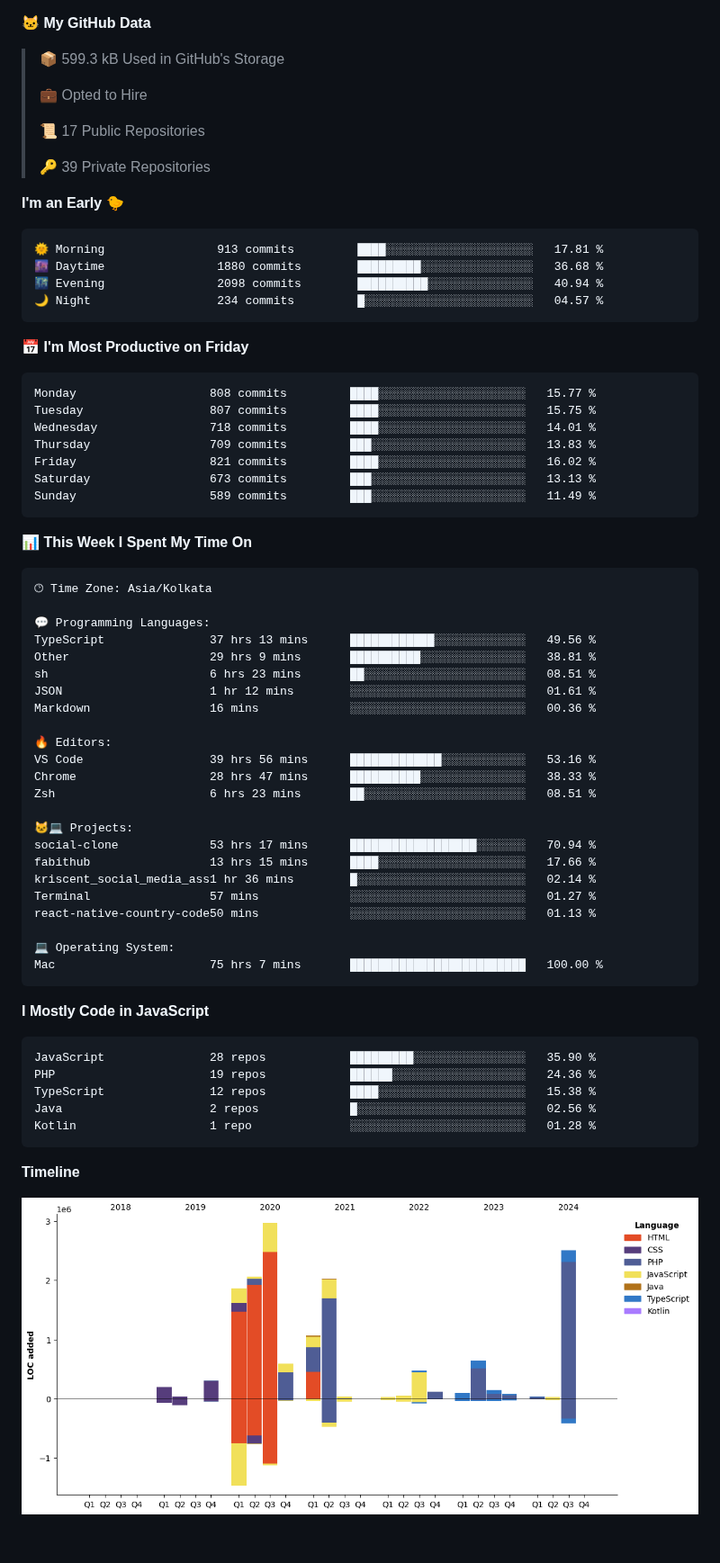
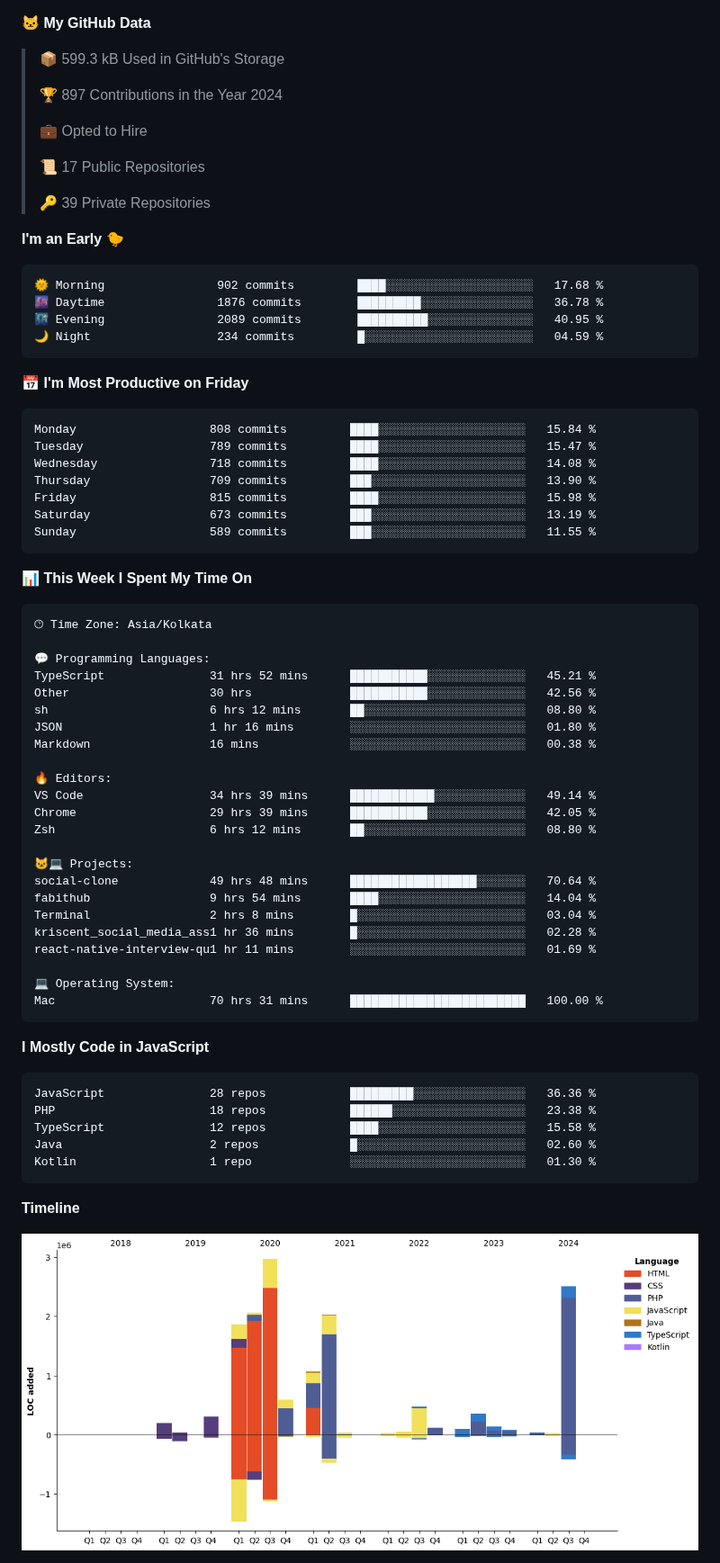
Before and after one commit to krishna-gujjjar/krishna-gujjjar, a Markdown page: README.md, the part around one of its changes. Shown at 90% size. GitHub-like rendering; pictures changed too: assets/bar_graph.png; blank space fills up the shorter version.

Commit message:
Updated with Dev Metrics

````diff
--- a/README.md
+++ b/README.md
@@ -16,6 +16,8 @@
 **🐱 My GitHub Data**
 
 > 📦 599.3 kB Used in GitHub's Storage
+ >
+> 🏆 897 Contributions in the Year 2024
  >
 > 💼 Opted to Hire
  >
@@ -26,21 +28,21 @@
 **I'm an Early 🐤**
 
 ```text
-🌞 Morning                913 commits         ████░░░░░░░░░░░░░░░░░░░░░   17.81 %
-🌆 Daytime                1880 commits        █████████░░░░░░░░░░░░░░░░   36.68 %
-🌃 Evening                2098 commits        ██████████░░░░░░░░░░░░░░░   40.94 %
-🌙 Night                  234 commits         █░░░░░░░░░░░░░░░░░░░░░░░░   04.57 %
+🌞 Morning                902 commits         ████░░░░░░░░░░░░░░░░░░░░░   17.68 %
+🌆 Daytime                1876 commits        █████████░░░░░░░░░░░░░░░░   36.78 %
+🌃 Evening                2089 commits        ██████████░░░░░░░░░░░░░░░   40.95 %
+🌙 Night                  234 commits         █░░░░░░░░░░░░░░░░░░░░░░░░   04.59 %
 ```
 📅 **I'm Most Productive on Friday**
 
 ```text
-Monday                   808 commits         ████░░░░░░░░░░░░░░░░░░░░░   15.77 %
-Tuesday                  807 commits         ████░░░░░░░░░░░░░░░░░░░░░   15.75 %
-Wednesday                718 commits         ████░░░░░░░░░░░░░░░░░░░░░   14.01 %
-Thursday                 709 commits         ███░░░░░░░░░░░░░░░░░░░░░░   13.83 %
-Friday                   821 commits         ████░░░░░░░░░░░░░░░░░░░░░   16.02 %
-Saturday                 673 commits         ███░░░░░░░░░░░░░░░░░░░░░░   13.13 %
-Sunday                   589 commits         ███░░░░░░░░░░░░░░░░░░░░░░   11.49 %
+Monday                   808 commits         ████░░░░░░░░░░░░░░░░░░░░░   15.84 %
+Tuesday                  789 commits         ████░░░░░░░░░░░░░░░░░░░░░   15.47 %
+Wednesday                718 commits         ████░░░░░░░░░░░░░░░░░░░░░   14.08 %
+Thursday                 709 commits         ███░░░░░░░░░░░░░░░░░░░░░░   13.90 %
+Friday                   815 commits         ████░░░░░░░░░░░░░░░░░░░░░   15.98 %
+Saturday                 673 commits         ███░░░░░░░░░░░░░░░░░░░░░░   13.19 %
+Sunday                   589 commits         ███░░░░░░░░░░░░░░░░░░░░░░   11.55 %
 ```
 
 
@@ -50,36 +52,36 @@ Sunday                   589 commits         ███░░░░░░░░
 🕑︎ Time Zone: Asia/Kolkata
 
 💬 Programming Languages:
-TypeScript               37 hrs 13 mins      ████████████░░░░░░░░░░░░░   49.56 %
-Other                    29 hrs 9 mins       ██████████░░░░░░░░░░░░░░░   38.81 %
-sh                       6 hrs 23 mins       ██░░░░░░░░░░░░░░░░░░░░░░░   08.51 %
-JSON                     1 hr 12 mins        ░░░░░░░░░░░░░░░░░░░░░░░░░   01.61 %
-Markdown                 16 mins             ░░░░░░░░░░░░░░░░░░░░░░░░░   00.36 %
+TypeScript               31 hrs 52 mins      ███████████░░░░░░░░░░░░░░   45.21 %
+Other                    30 hrs              ███████████░░░░░░░░░░░░░░   42.56 %
+sh                       6 hrs 12 mins       ██░░░░░░░░░░░░░░░░░░░░░░░   08.80 %
+JSON                     1 hr 16 mins        ░░░░░░░░░░░░░░░░░░░░░░░░░   01.80 %
+Markdown                 16 mins             ░░░░░░░░░░░░░░░░░░░░░░░░░   00.38 %
 
 🔥 Editors:
-VS Code                  39 hrs 56 mins      █████████████░░░░░░░░░░░░   53.16 %
-Chrome                   28 hrs 47 mins      ██████████░░░░░░░░░░░░░░░   38.33 %
-Zsh                      6 hrs 23 mins       ██░░░░░░░░░░░░░░░░░░░░░░░   08.51 %
+VS Code                  34 hrs 39 mins      ████████████░░░░░░░░░░░░░   49.14 %
+Chrome                   29 hrs 39 mins      ███████████░░░░░░░░░░░░░░   42.05 %
+Zsh                      6 hrs 12 mins       ██░░░░░░░░░░░░░░░░░░░░░░░   08.80 %
 
 🐱‍💻 Projects:
-social-clone             53 hrs 17 mins      ██████████████████░░░░░░░   70.94 %
-fabithub                 13 hrs 15 mins      ████░░░░░░░░░░░░░░░░░░░░░   17.66 %
-kriscent_social_media_ass1 hr 36 mins        █░░░░░░░░░░░░░░░░░░░░░░░░   02.14 %
-Terminal                 57 mins             ░░░░░░░░░░░░░░░░░░░░░░░░░   01.27 %
-react-native-country-code50 mins             ░░░░░░░░░░░░░░░░░░░░░░░░░   01.13 %
+social-clone             49 hrs 48 mins      ██████████████████░░░░░░░   70.64 %
+fabithub                 9 hrs 54 mins       ████░░░░░░░░░░░░░░░░░░░░░   14.04 %
+Terminal                 2 hrs 8 mins        █░░░░░░░░░░░░░░░░░░░░░░░░   03.04 %
+kriscent_social_media_ass1 hr 36 mins        █░░░░░░░░░░░░░░░░░░░░░░░░   02.28 %
+react-native-interview-qu1 hr 11 mins        ░░░░░░░░░░░░░░░░░░░░░░░░░   01.69 %
 
 💻 Operating System:
-Mac                      75 hrs 7 mins       █████████████████████████   100.00 %
+Mac                      70 hrs 31 mins      █████████████████████████   100.00 %
 ```
 
 **I Mostly Code in JavaScript**
 
 ```text
-JavaScript               28 repos            █████████░░░░░░░░░░░░░░░░   35.90 %
-PHP                      19 repos            ██████░░░░░░░░░░░░░░░░░░░   24.36 %
-TypeScript               12 repos            ████░░░░░░░░░░░░░░░░░░░░░   15.38 %
-Java                     2 repos             █░░░░░░░░░░░░░░░░░░░░░░░░   02.56 %
-Kotlin                   1 repo              ░░░░░░░░░░░░░░░░░░░░░░░░░   01.28 %
+JavaScript               28 repos            █████████░░░░░░░░░░░░░░░░   36.36 %
+PHP                      18 repos            ██████░░░░░░░░░░░░░░░░░░░   23.38 %
+TypeScript               12 repos            ████░░░░░░░░░░░░░░░░░░░░░   15.58 %
+Java                     2 repos             █░░░░░░░░░░░░░░░░░░░░░░░░   02.60 %
+Kotlin                   1 repo              ░░░░░░░░░░░░░░░░░░░░░░░░░   01.30 %
 ```
 
 
````
Also changed, not shown: other parts of README.md (+2 -2 lines).
